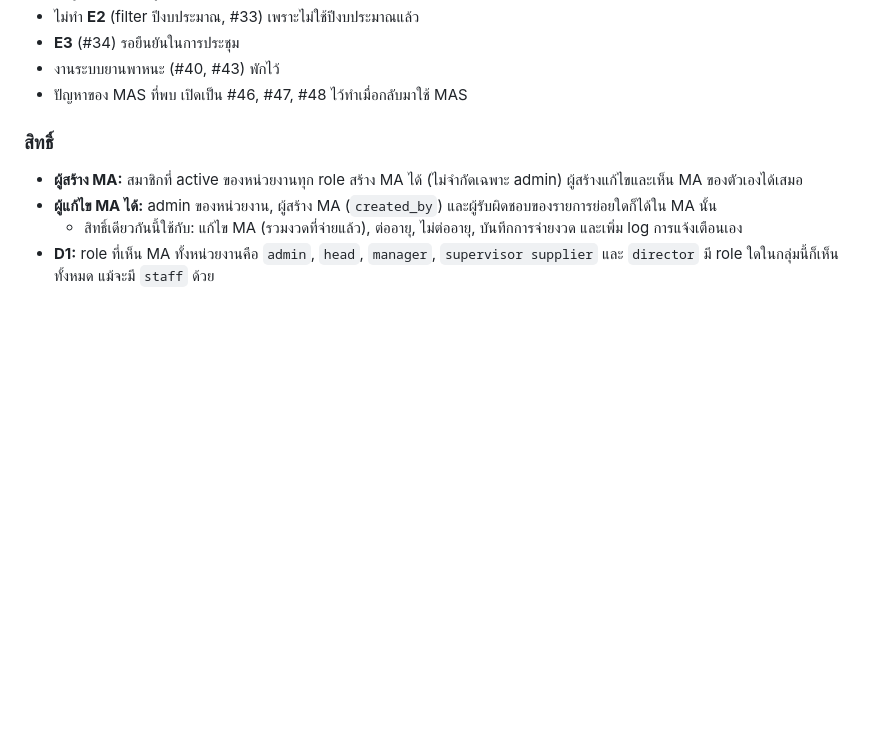
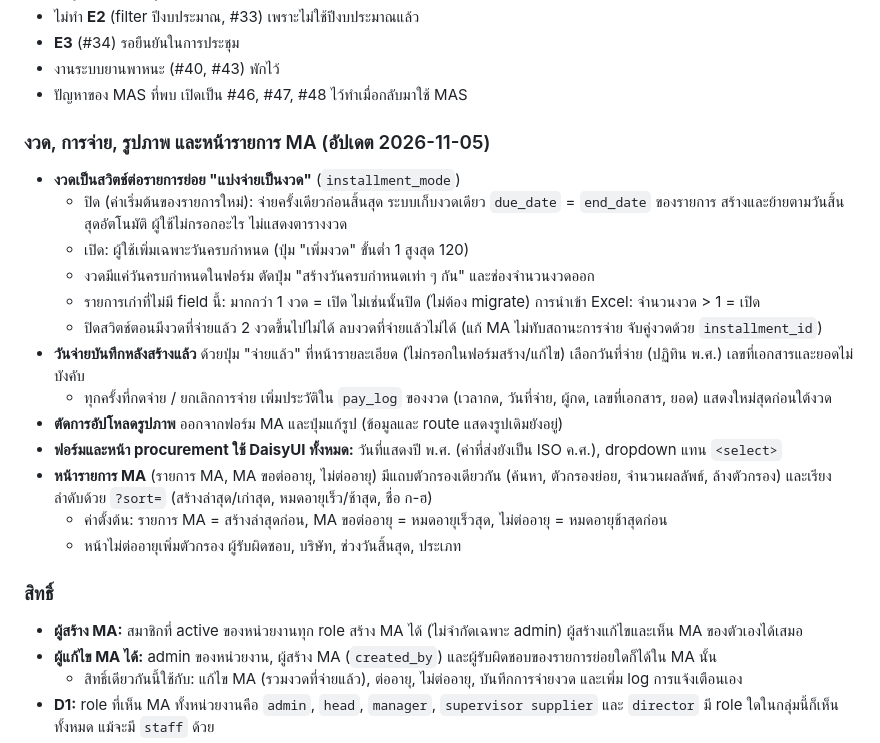
Before and after one commit to r202-coe-psu/kampan, a Markdown page: docs/specs/inventory_psu_feedback_2569-10-28_spec.md, the part around one of its changes. Drawn GitHub-style; blank space fills up the shorter version.

Commit message:
docs(specs): record 2026-11-05 amendments for MA system
Document product decisions on installment toggle, post-creation payment recording with pay_log, photo upload removal, DaisyUI controls, and MA list filter and sort behavior.

```diff
--- a/docs/specs/inventory_psu_feedback_2569-10-28_spec.md
+++ b/docs/specs/inventory_psu_feedback_2569-10-28_spec.md
@@ -25,6 +25,21 @@
 - **E3** (#34) รอยืนยันในการประชุม
 - งานระบบยานพาหนะ (#40, #43) พักไว้
 - ปัญหาของ MAS ที่พบ เปิดเป็น #46, #47, #48 ไว้ทำเมื่อกลับมาใช้ MAS
+
+### งวด, การจ่าย, รูปภาพ และหน้ารายการ MA (อัปเดต 2026-11-05)
+- **งวดเป็นสวิตช์ต่อรายการย่อย "แบ่งจ่ายเป็นงวด"** (`installment_mode`)
+  - ปิด (ค่าเริ่มต้นของรายการใหม่): จ่ายครั้งเดียวก่อนสิ้นสุด ระบบเก็บงวดเดียว `due_date` = `end_date` ของรายการ สร้างและย้ายตามวันสิ้นสุดอัตโนมัติ ผู้ใช้ไม่กรอกอะไร ไม่แสดงตารางงวด
+  - เปิด: ผู้ใช้เพิ่มเฉพาะวันครบกำหนด (ปุ่ม "เพิ่มงวด" ขั้นต่ำ 1 สูงสุด 120)
+  - งวดมีแค่วันครบกำหนดในฟอร์ม ตัดปุ่ม "สร้างวันครบกำหนดเท่า ๆ กัน" และช่องจำนวนงวดออก
+  - รายการเก่าที่ไม่มี field นี้: มากกว่า 1 งวด = เปิด ไม่เช่นนั้นปิด (ไม่ต้อง migrate) การนำเข้า Excel: จำนวนงวด > 1 = เปิด
+  - ปิดสวิตช์ตอนมีงวดที่จ่ายแล้ว 2 งวดขึ้นไปไม่ได้ ลบงวดที่จ่ายแล้วไม่ได้ (แก้ MA ไม่ทับสถานะการจ่าย จับคู่งวดด้วย `installment_id`)
+- **วันจ่ายบันทึกหลังสร้างแล้ว** ด้วยปุ่ม "จ่ายแล้ว" ที่หน้ารายละเอียด (ไม่กรอกในฟอร์มสร้าง/แก้ไข) เลือกวันที่จ่าย (ปฏิทิน พ.ศ.) เลขที่เอกสารและยอดไม่บังคับ
+  - ทุกครั้งที่กดจ่าย / ยกเลิกการจ่าย เพิ่มประวัติใน `pay_log` ของงวด (เวลากด, วันที่จ่าย, ผู้กด, เลขที่เอกสาร, ยอด) แสดงใหม่สุดก่อนใต้งวด
+- **ตัดการอัปโหลดรูปภาพ** ออกจากฟอร์ม MA และปุ่มแก้รูป (ข้อมูลและ route แสดงรูปเดิมยังอยู่)
+- **ฟอร์มและหน้า procurement ใช้ DaisyUI ทั้งหมด:** วันที่แสดงปี พ.ศ. (ค่าที่ส่งยังเป็น ISO ค.ศ.), dropdown แทน `<select>`
+- **หน้ารายการ MA** (รายการ MA, MA ขอต่ออายุ, ไม่ต่ออายุ) มีแถบตัวกรองเดียวกัน (ค้นหา, ตัวกรองย่อย, จำนวนผลลัพธ์, ล้างตัวกรอง) และเรียงลำดับด้วย `?sort=` (สร้างล่าสุด/เก่าสุด, หมดอายุเร็ว/ช้าสุด, ชื่อ ก-ฮ)
+  - ค่าตั้งต้น: รายการ MA = สร้างล่าสุดก่อน, MA ขอต่ออายุ = หมดอายุเร็วสุด, ไม่ต่ออายุ = หมดอายุช้าสุดก่อน
+  - หน้าไม่ต่ออายุเพิ่มตัวกรอง ผู้รับผิดชอบ, บริษัท, ช่วงวันสิ้นสุด, ประเภท
 
 ### สิทธิ์
 - **ผู้สร้าง MA:** สมาชิกที่ active ของหน่วยงานทุก role สร้าง MA ได้ (ไม่จำกัดเฉพาะ admin) ผู้สร้างแก้ไขและเห็น MA ของตัวเองได้เสมอ
```
Also changed, not shown: other parts of docs/specs/inventory_psu_feedback_2569-10-28_spec.md (+1 -1 lines).
